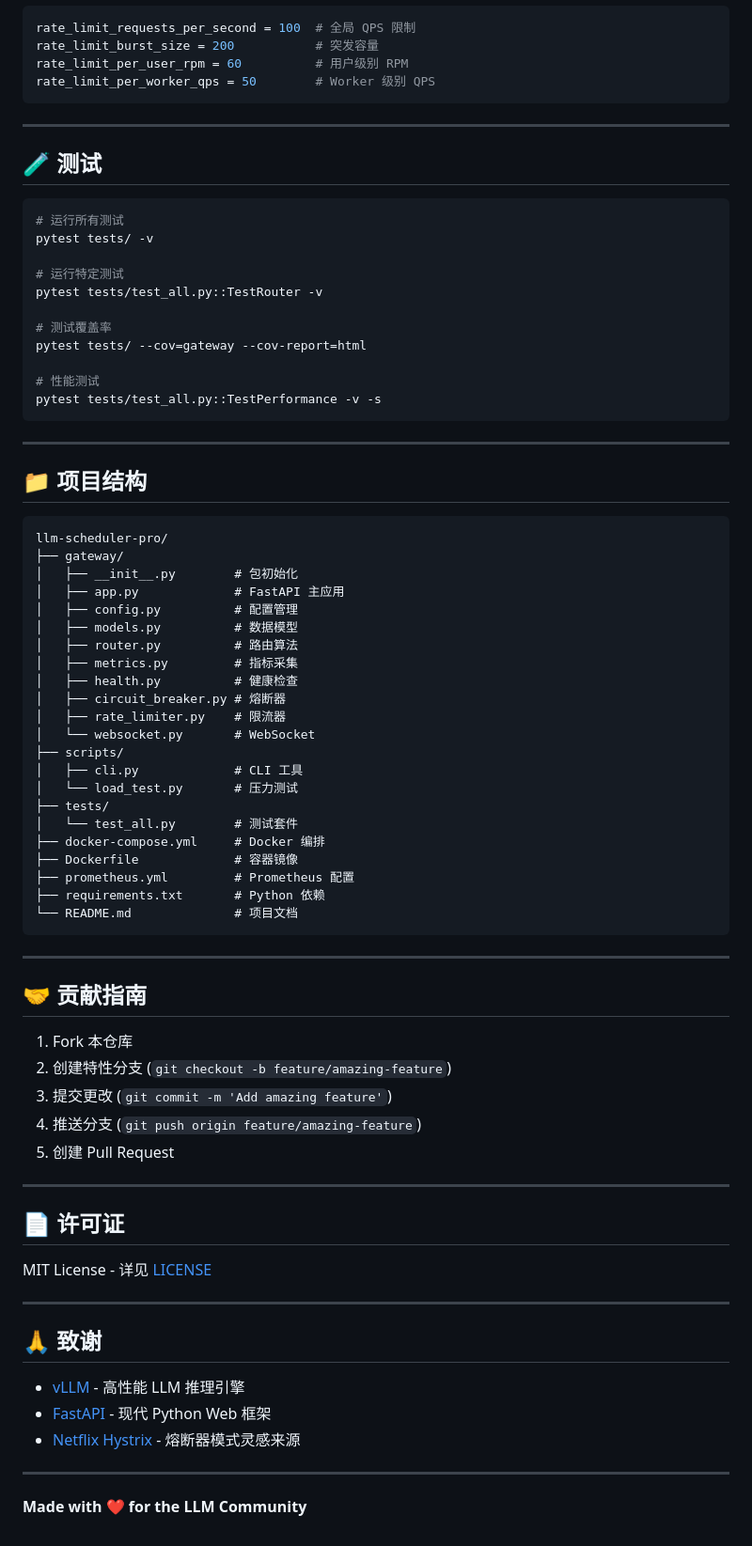
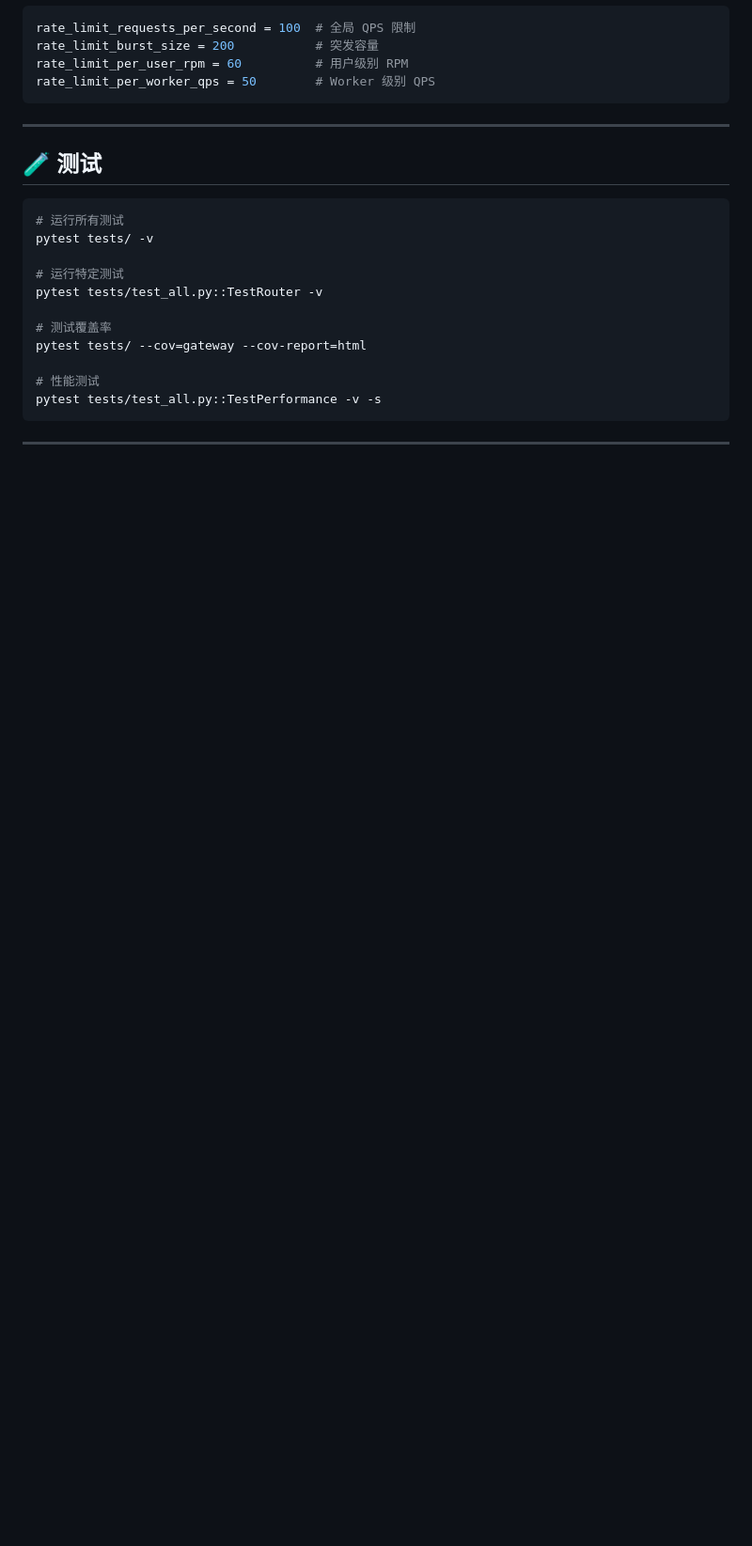
Before and after one commit to llbl47777/zjsx, a Markdown page: llm-scheduler-pro/README.md, the part around the change. Shown at 94% size. Rendered like a GitHub page; blank space fills up the shorter version.

````diff
--- a/llm-scheduler-pro/README.md
+++ b/llm-scheduler-pro/README.md
@@ -296,58 +296,3 @@ pytest tests/test_all.py::TestPerformance -v -s
 ```
 
 ---
-
-## 📁 项目结构
-
-```
-llm-scheduler-pro/
-├── gateway/
-│   ├── __init__.py        # 包初始化
-│   ├── app.py             # FastAPI 主应用
-│   ├── config.py          # 配置管理
-│   ├── models.py          # 数据模型
-│   ├── router.py          # 路由算法
-│   ├── metrics.py         # 指标采集
-│   ├── health.py          # 健康检查
-│   ├── circuit_breaker.py # 熔断器
-│   ├── rate_limiter.py    # 限流器
-│   └── websocket.py       # WebSocket
-├── scripts/
-│   ├── cli.py             # CLI 工具
-│   └── load_test.py       # 压力测试
-├── tests/
-│   └── test_all.py        # 测试套件
-├── docker-compose.yml     # Docker 编排
-├── Dockerfile             # 容器镜像
-├── prometheus.yml         # Prometheus 配置
-├── requirements.txt       # Python 依赖
-└── README.md              # 项目文档
-```
-
----
-
-## 🤝 贡献指南
-
-1. Fork 本仓库
-2. 创建特性分支 (`git checkout -b feature/amazing-feature`)
-3. 提交更改 (`git commit -m 'Add amazing feature'`)
-4. 推送分支 (`git push origin feature/amazing-feature`)
-5. 创建 Pull Request
-
----
-
-## 📄 许可证
-
-MIT License - 详见 [LICENSE](LICENSE)
-
----
-
-## 🙏 致谢
-
-- [vLLM](https://github.com/vllm-project/vllm) - 高性能 LLM 推理引擎
-- [FastAPI](https://fastapi.tiangolo.com/) - 现代 Python Web 框架
-- [Netflix Hystrix](https://github.com/Netflix/Hystrix) - 熔断器模式灵感来源
-
----
-
-**Made with ❤️ for the LLM Community**
````
